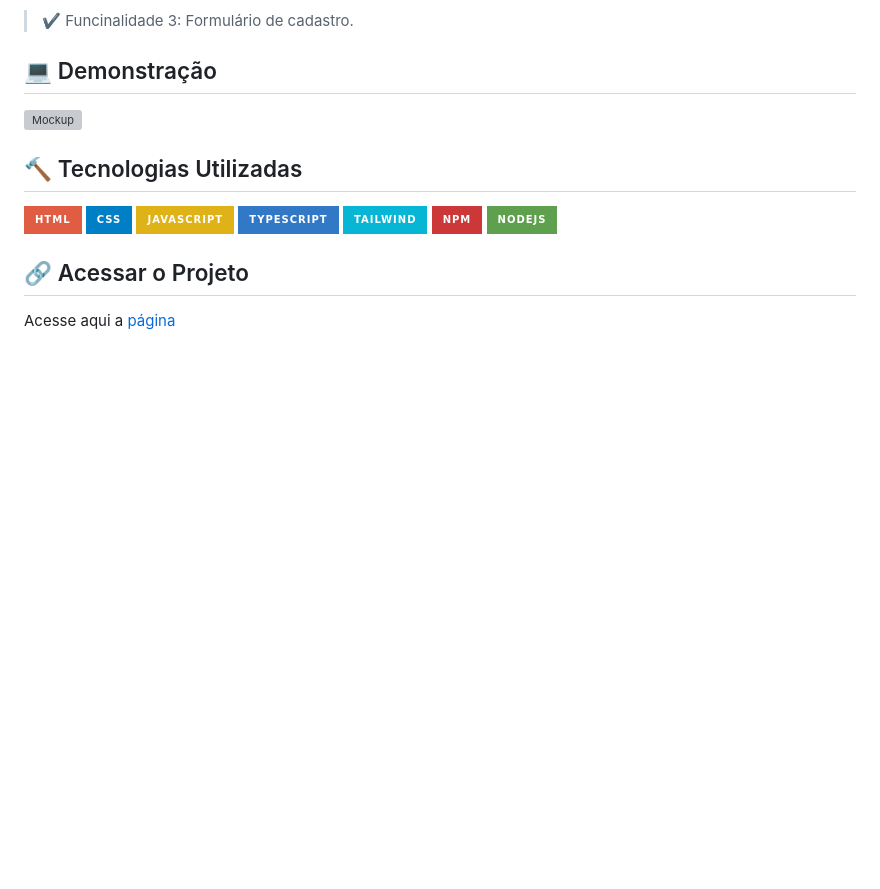
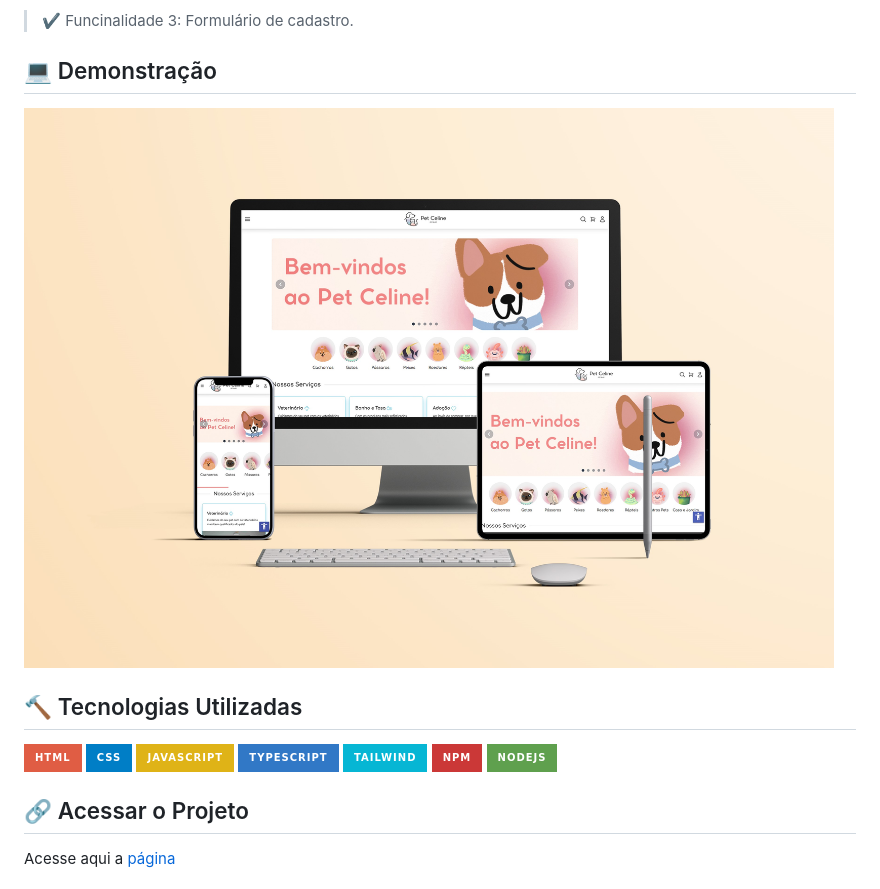
Before and after one commit to Leticia-Rolando/Pet_Celine, a Markdown page: README.md, the part around the change. Drawn GitHub-style; pictures changed too: images/mockup/mockup1.jpg (added); badges without logos; blank space fills up the shorter version; grey boxes are pictures that could not be loaded.

Commit message:
adicionei o mockup

```diff
--- a/README.md
+++ b/README.md
@@ -24,7 +24,7 @@ Todo projeto foi elaborado por mim, desde o branding da marca até a web page.
 
 ## :computer: Demonstração
 
-<img alt="Mockup" src="">
+<img alt="Mockup" src="images/mockup/mockup1.jpg">
 
 ## :hammer: Tecnologias Utilizadas
 
```
